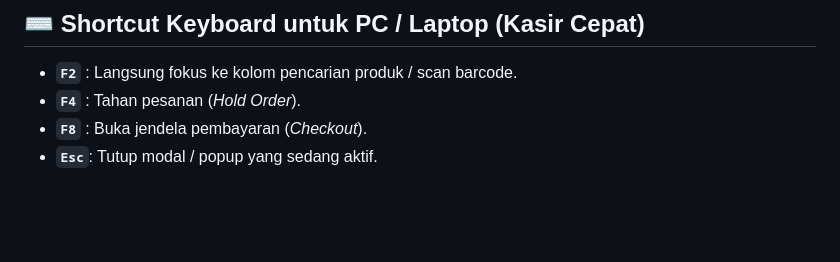
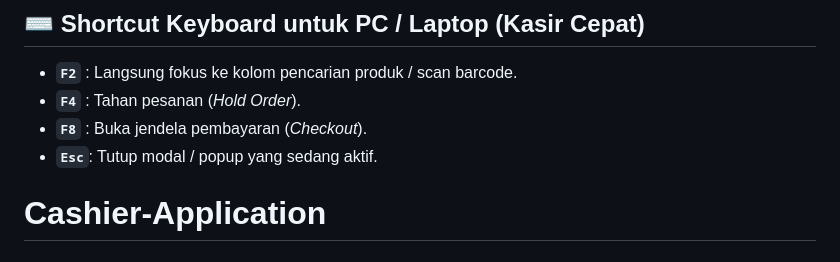
Before and after one commit to AZAZEL-Tech/Cashier-Application, a Markdown page: README.md, the part around the change. GitHub-like rendering; blank space fills up the shorter version.

```diff
--- a/README.md
+++ b/README.md
@@ -96,3 +96,4 @@ Aplikasi kini dilengkapi **Mesin Sinkronisasi Realtime (SSE & REST Backend)**:
 - **`F4`** : Tahan pesanan (*Hold Order*).
 - **`F8`** : Buka jendela pembayaran (*Checkout*).
 - **`Esc`**: Tutup modal / popup yang sedang aktif.
+# Cashier-Application
```
